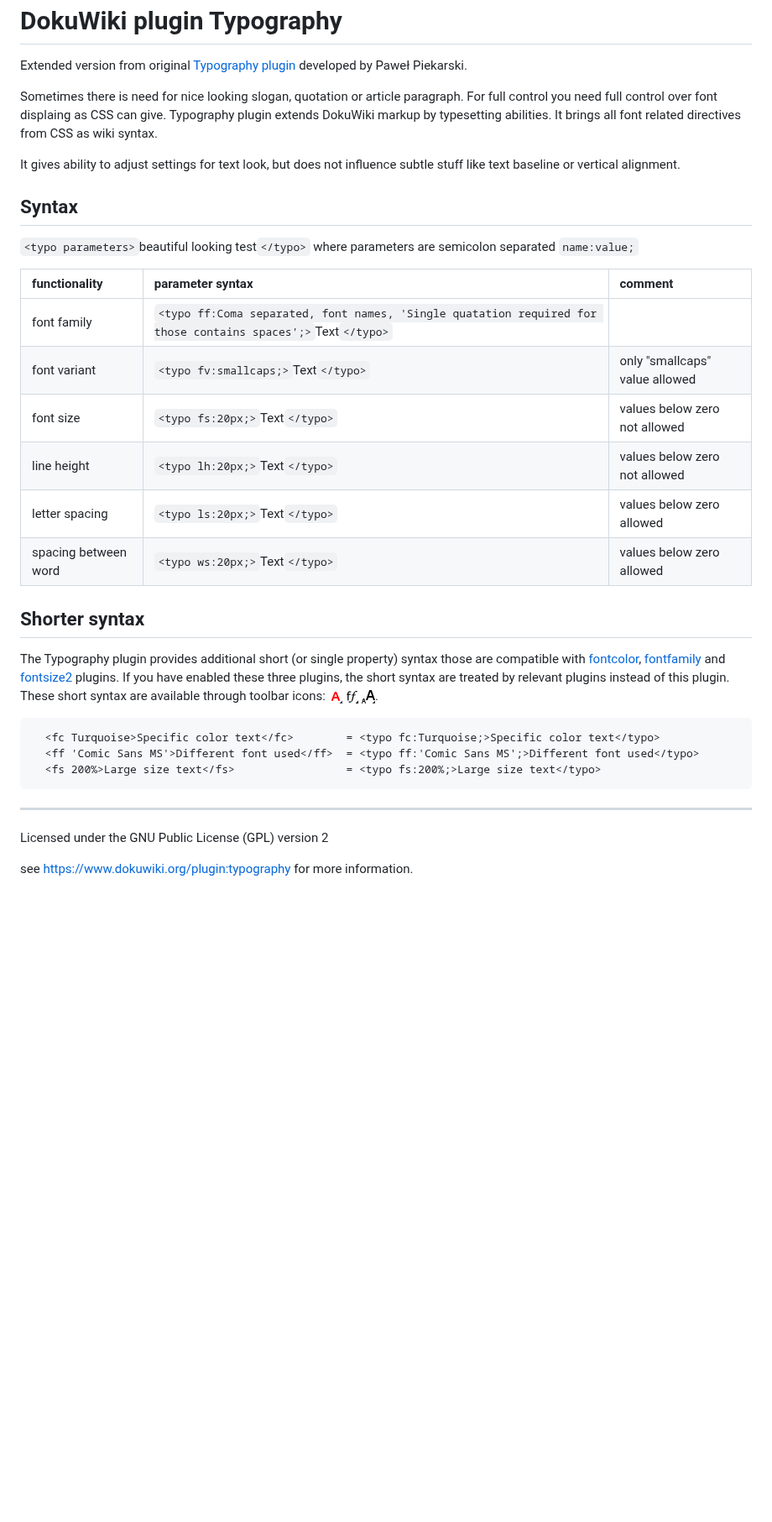
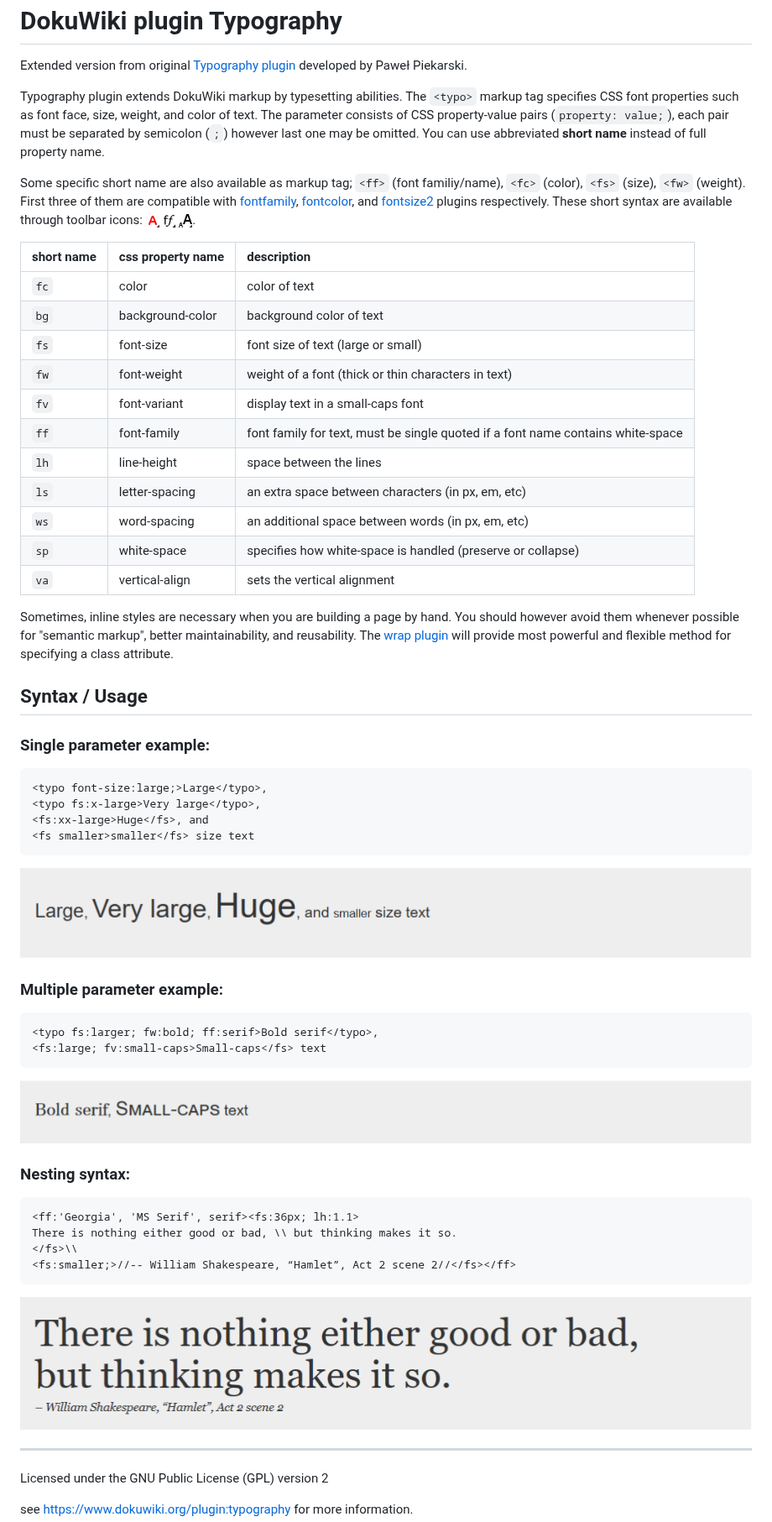
Before and after one commit to ssahara/dw-plugin-typography, a Markdown page: README.md, the part around the change. Shown at 84% size. Drawn GitHub-style; pictures changed too: example/typography-example1.png (added), example/typography-example2.png (added), example/typography-example3.png (added); blank space fills up the shorter version.

````diff
--- a/README.md
+++ b/README.md
@@ -2,33 +2,60 @@ DokuWiki plugin Typography
 =============================
 Extended version from original [Typography plugin](http://treecode.pl/typography.html) developed by Paweł Piekarski.
 
-Sometimes there is need for nice looking slogan, quotation or article paragraph. For full control you need full control over font displaing as CSS can give. Typography plugin extends DokuWiki markup by typesetting abilities. It brings all font related directives from CSS as wiki syntax.
+Typography plugin extends DokuWiki markup by typesetting abilities. The `<typo>` markup tag specifies CSS font properties such as font face, size, weight, and color of text.
+The parameter consists of CSS property-value pairs (`property: value;`), each pair must be separated by semicolon (`;`) however last one may be omitted. You can use abbreviated **short name** instead of full property name.
 
-It gives ability to adjust settings for text look, but does not influence subtle stuff like text baseline or vertical alignment.
+Some specific short name are also available as markup tag; `<ff>` (font familiy/name), `<fc>` (color), `<fs>` (size), `<fw>` (weight). First three of them are compatible with [fontfamily](https://www.dokuwiki.org/plugin:fontfamily), [fontcolor](https://www.dokuwiki.org/plugin:fontcolor), and [fontsize2](https://www.dokuwiki.org/plugin:fontsize2) plugins respectively. These short syntax are available through toolbar icons: ![fontcolor icon](https://raw.githubusercontent.com/ssahara/dw-plugin-typography/master/images/fontcolor/picker.png) ![fontfamily icon](https://raw.githubusercontent.com/ssahara/dw-plugin-typography/master/images/fontfamily/picker.png) ![font-size icon](https://raw.githubusercontent.com/ssahara/dw-plugin-typography/master/images/fontsize/picker.png).
 
 
-## Syntax
+| short name | css property name | description |
+|:--         |:--                |:--          |
+|  `fc`  | color             | color of text |
+|  `bg`  | background-color  | background color of text |
+|  `fs`  | font-size         | font size of text (large or small) |
+|  `fw`  | font-weight       | weight of a font (thick or thin characters in text) |
+|  `fv`  | font-variant      | display text in a small-caps font |
+|  `ff`  | font-family       | font family for text, must be single quoted if a font name contains white-space |
+|  `lh`  | line-height       | space between the lines |
+|  `ls`  | letter-spacing    | an extra space between characters  (in px, em, etc) |
+|  `ws`  | word-spacing      | an additional space between words (in px, em, etc) |
+|  `sp`  | white-space       | specifies how white-space is handled (preserve or collapse) |
+|  `va`  | vertical-align    | sets the vertical alignment |
 
-`<typo parameters>`beautiful looking test`</typo>` where parameters are semicolon separated `name:value;`
+Sometimes, inline styles are necessary when you are building a page by hand. You should however avoid them whenever possible for "semantic markup", better maintainability, and reusability. The [wrap plugin](https://www.dokuwiki.org/plugin:wrap) will provide most powerful and flexible method for specifying a class attribute.
 
-| functionality  | parameter syntax | comment |
-|:--             |:--               |:--      |
-|font family     | `<typo ff:Coma separated, font names, 'Single quatation required for those contains spaces';>`Text`</typo>` |  |
-|font variant    | `<typo fv:smallcaps;>`Text`</typo>` | only "smallcaps" value allowed |
-|font size       | `<typo fs:20px;>`Text`</typo>` | values below zero not allowed |
-|line height     | `<typo lh:20px;>`Text`</typo>` | values below zero not allowed |
-|letter spacing  | `<typo ls:20px;>`Text`</typo>` | values below zero allowed |
-|spacing between word  | `<typo ws:20px;>`Text`</typo>` | values below zero allowed |
 
-## Shorter syntax
+Syntax / Usage
+------
 
-The Typography plugin provides additional short (or single property) syntax those are compatible with [fontcolor](https://www.dokuwiki.org/plugin:fontcolor), [fontfamily](https://www.dokuwiki.org/plugin:fontfamily) and [fontsize2](https://www.dokuwiki.org/plugin:fontsize2) plugins. If you have enabled these three plugins, the short syntax are treated by relevant plugins instead of this plugin. These short syntax are available through toolbar icons: ![fontcolor icon](https://raw.githubusercontent.com/ssahara/dw-plugin-typography/master/images/fontcolor/picker.png) ![fontfamily icon](https://raw.githubusercontent.com/ssahara/dw-plugin-typography/master/images/fontfamily/picker.png) ![font-size icon](https://raw.githubusercontent.com/ssahara/dw-plugin-typography/master/images/fontsize/picker.png).
+### Single parameter example:
 
 ```
-  <fc Turquoise>Specific color text</fc>        = <typo fc:Turquoise;>Specific color text</typo>
-  <ff 'Comic Sans MS'>Different font used</ff>  = <typo ff:'Comic Sans MS';>Different font used</typo>
-  <fs 200%>Large size text</fs>                 = <typo fs:200%;>Large size text</typo>
+<typo font-size:large;>Large</typo>,
+<typo fs:x-large>Very large</typo>,
+<fs:xx-large>Huge</fs>, and
+<fs smaller>smaller</fs> size text
 ```
+![Example 1](https://github.com/ssahara/dw-plugin-typography/raw/dev2/example/typography-example1.png)
+
+### Multiple parameter example:
+
+```
+<typo fs:larger; fw:bold; ff:serif>Bold serif</typo>,
+<fs:large; fv:small-caps>Small-caps</fs> text
+```
+![Example 2](https://github.com/ssahara/dw-plugin-typography/raw/dev2/example/typography-example2.png)
+
+### Nesting syntax:
+
+```
+<ff:'Georgia', 'MS Serif', serif><fs:36px; lh:1.1>
+There is nothing either good or bad, \\ but thinking makes it so.
+</fs>\\
+<fs:smaller;>//-- William Shakespeare, “Hamlet”, Act 2 scene 2//</fs></ff>
+```
+![Example 3](https://github.com/ssahara/dw-plugin-typography/raw/dev2/example/typography-example3.png)
+
 
 ----
 Licensed under the GNU Public License (GPL) version 2
````
Also changed, not shown: example/typography-example4.png (added), 1 other file.
